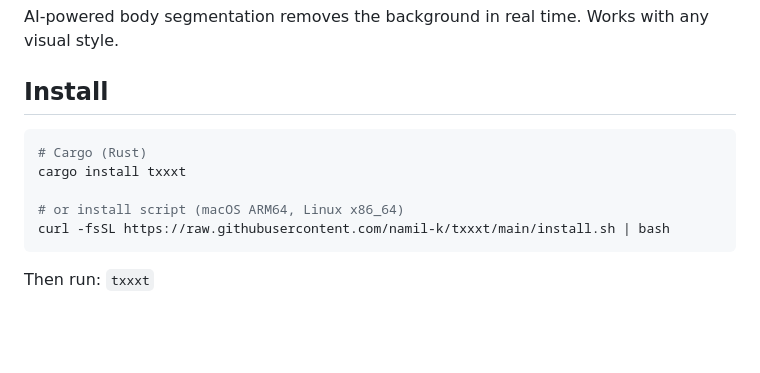
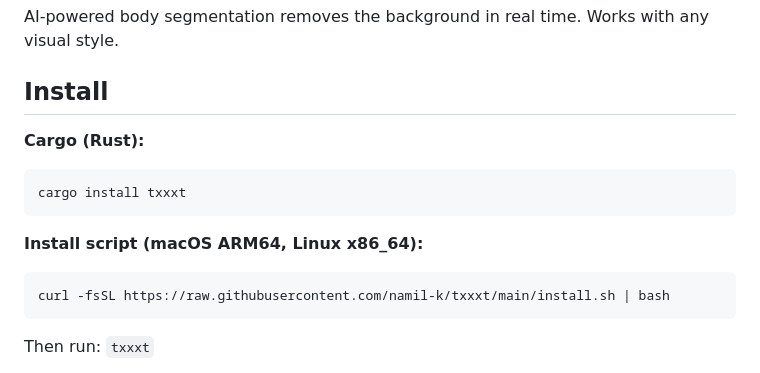
Before and after one commit to namil-k/txxxt, a Markdown page: README.md, the part around the change. Rendered like a GitHub page; blank space fills up the shorter version.

Commit message:
split install commands into separate code blocks

````diff
--- a/README.md
+++ b/README.md
@@ -54,11 +54,15 @@ AI-powered body segmentation removes the background in real time. Works with any
 
 ## Install
 
+**Cargo (Rust):**
+
 ```bash
-# Cargo (Rust)
 cargo install txxxt
+```
 
-# or install script (macOS ARM64, Linux x86_64)
+**Install script (macOS ARM64, Linux x86_64):**
+
+```bash
 curl -fsSL https://raw.githubusercontent.com/namil-k/txxxt/main/install.sh | bash
 ```
 
````
